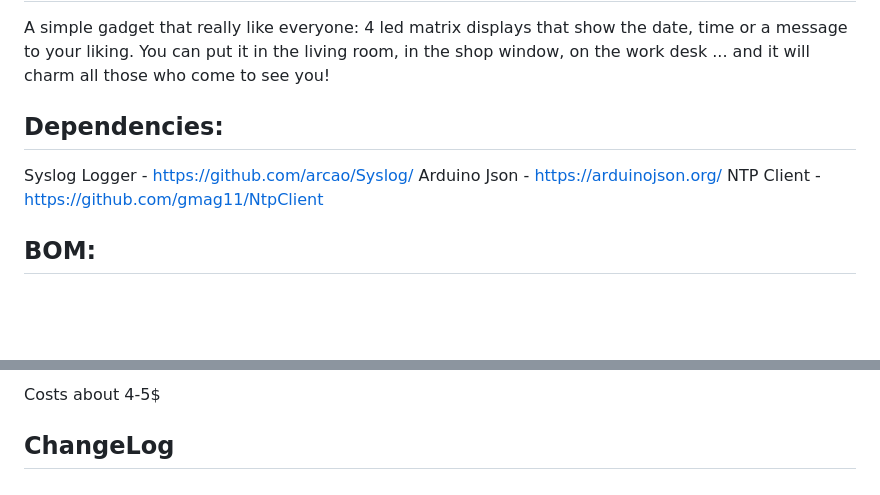
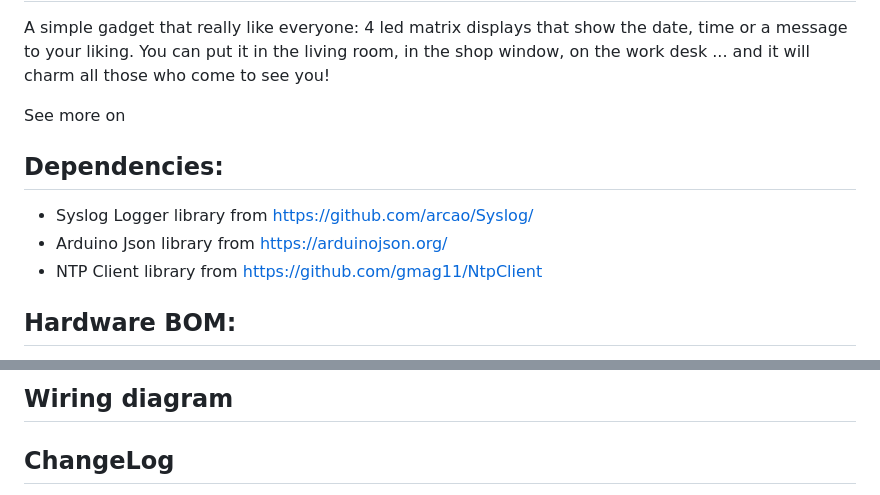
Before and after one commit to michelep/ESP8266_SmartMatrix, a Markdown page: README.md, 2 parts joined by grey strips. GitHub-like rendering; blank space fills up the shorter version.

```diff
--- a/README.md
+++ b/README.md
@@ -8,14 +8,15 @@ A simple gadget that really like everyone: 4 led matrix displays that show the d
 to your liking. You can put it in the living room, in the shop window, on the work desk ... and it will
 charm all those who come to see you!
 
+See more on
 
 Dependencies:
 -------------
 
-Syslog Logger - https://github.com/arcao/Syslog/
-Arduino Json - https://arduinojson.org/
-NTP Client - https://github.com/gmag11/NtpClient
+* Syslog Logger library from https://github.com/arcao/Syslog/
+* Arduino Json library from https://arduinojson.org/
+* NTP Client library from https://github.com/gmag11/NtpClient
 
-BOM:
-----
+Hardware BOM:
+-------------
 
@@ -25,5 +25,8 @@ be able to build a simple wiring scheme
 
-Costs about 4-5$
+Wiring diagram
+--------------
+
+
 
 ChangeLog
 ---------
```
Also changed, not shown: other parts of README.md (+4 -5 lines), assets/led_matrix_1.jpg (added), assets/led_matrix_2.jpg (added).
